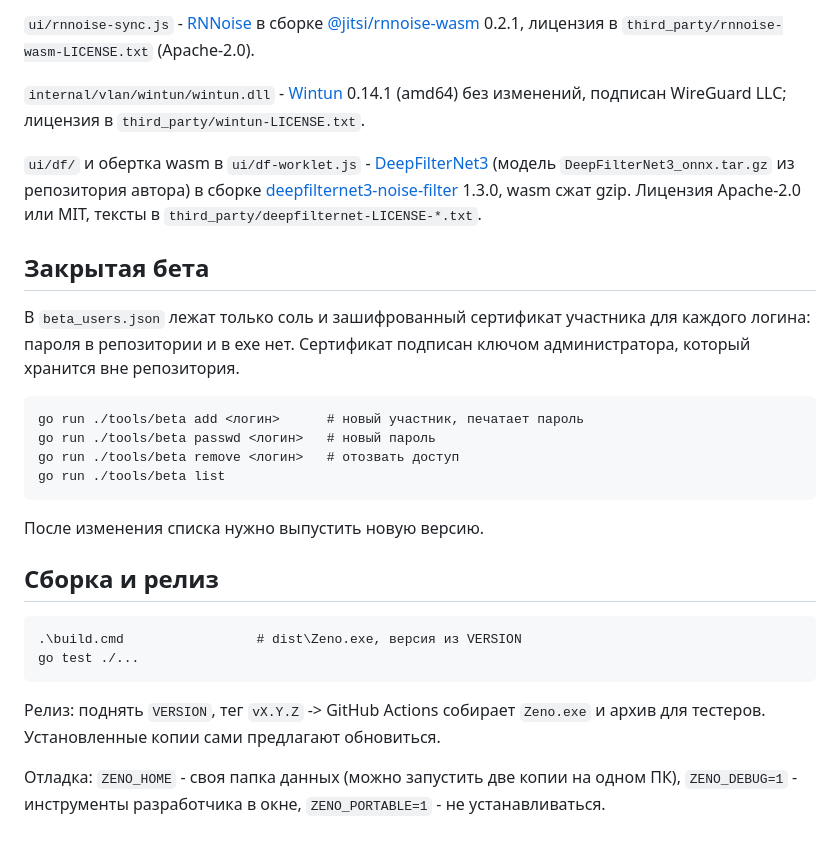
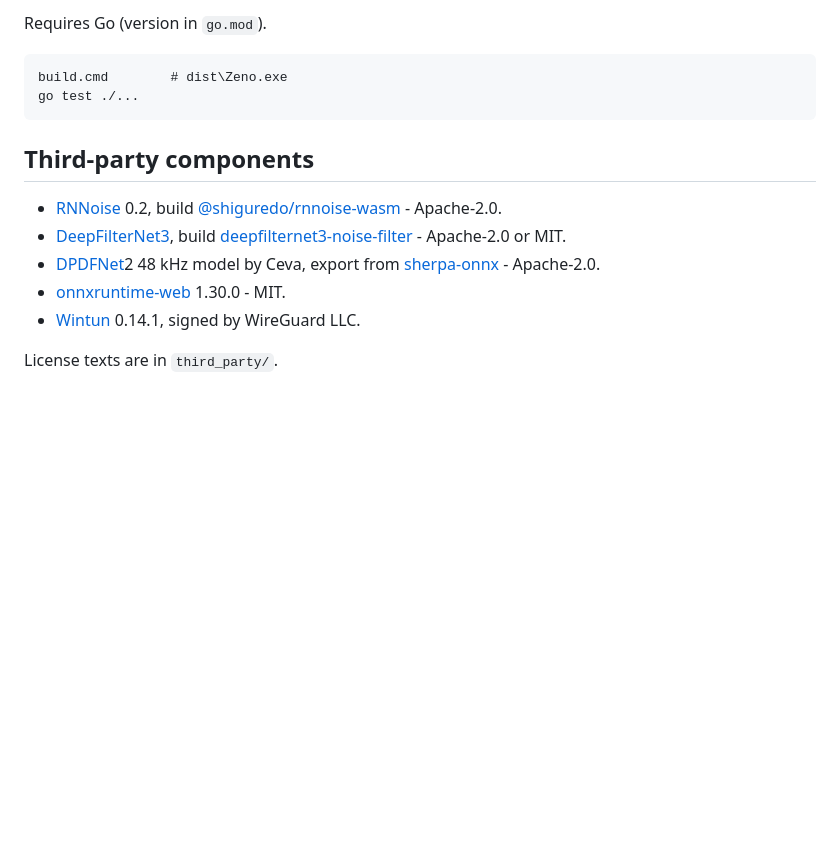
Before and after one commit to Trashfallen/Zeno, a Markdown page: README.md, the part around one of its changes. Drawn GitHub-style; blank space fills up the shorter version.

Commit message:
README: English main, Russian in README.ru.md
Co-Authored-By: Claude Opus 5.5 <noreply@anthropic.com>

````diff
--- a/README.md
+++ b/README.md
@@ -38,30 +45,17 @@
 
-`ui/rnnoise-sync.js` - [RNNoise](https://github.com/xiph/rnnoise) в сборке [@jitsi/rnnoise-wasm](https://github.com/jitsi/rnnoise-wasm) 0.2.1, лицензия в `third_party/rnnoise-wasm-LICENSE.txt` (Apache-2.0).
-
-`internal/vlan/wintun/wintun.dll` - [Wintun](https://www.wintun.net) 0.14.1 (amd64) без изменений, подписан WireGuard LLC; лицензия в `third_party/wintun-LICENSE.txt`.
-
-`ui/df/` и обертка wasm в `ui/df-worklet.js` - [DeepFilterNet3](https://github.com/Rikorose/DeepFilterNet) (модель `DeepFilterNet3_onnx.tar.gz` из репозитория автора) в сборке [deepfilternet3-noise-filter](https://github.com/mezonai/mezon-noise-suppression) 1.3.0, wasm сжат gzip. Лицензия Apache-2.0 или MIT, тексты в `third_party/deepfilternet-LICENSE-*.txt`.
-
-## Закрытая бета
-
-В `beta_users.json` лежат только соль и зашифрованный сертификат участника для каждого логина: пароля в репозитории и в exe нет. Сертификат подписан ключом администратора, который хранится вне репозитория.
+Requires Go (version in `go.mod`).
 
 ```
-go run ./tools/beta add <логин>      # новый участник, печатает пароль
-go run ./tools/beta passwd <логин>   # новый пароль
-go run ./tools/beta remove <логин>   # отозвать доступ
-go run ./tools/beta list
-```
-
-После изменения списка нужно выпустить новую версию.
-
-## Сборка и релиз
-
-```
-.\build.cmd                 # dist\Zeno.exe, версия из VERSION
+build.cmd        # dist\Zeno.exe
 go test ./...
 ```
 
-Релиз: поднять `VERSION`, тег `vX.Y.Z` -> GitHub Actions собирает `Zeno.exe` и архив для тестеров. Установленные копии сами предлагают обновиться.
+## Third-party components
 
-Отладка: `ZENO_HOME` - своя папка данных (можно запустить две копии на одном ПК), `ZENO_DEBUG=1` - инструменты разработчика в окне, `ZENO_PORTABLE=1` - не устанавливаться.
+- [RNNoise](https://github.com/xiph/rnnoise) 0.2, build [@shiguredo/rnnoise-wasm](https://github.com/shiguredo/rnnoise-wasm) - Apache-2.0.
+- [DeepFilterNet3](https://github.com/Rikorose/DeepFilterNet), build [deepfilternet3-noise-filter](https://github.com/mezonai/mezon-noise-suppression) - Apache-2.0 or MIT.
+- [DPDFNet](https://github.com/ceva-ip/DPDFNet)2 48 kHz model by Ceva, export from [sherpa-onnx](https://github.com/k2-fsa/sherpa-onnx) - Apache-2.0.
+- [onnxruntime-web](https://github.com/microsoft/onnxruntime) 1.30.0 - MIT.
+- [Wintun](https://www.wintun.net) 0.14.1, signed by WireGuard LLC.
+
+License texts are in `third_party/`.
````
Also changed, not shown: other parts of README.md (+32 -25 lines), README.ru.md (added, +61 -0 lines).
